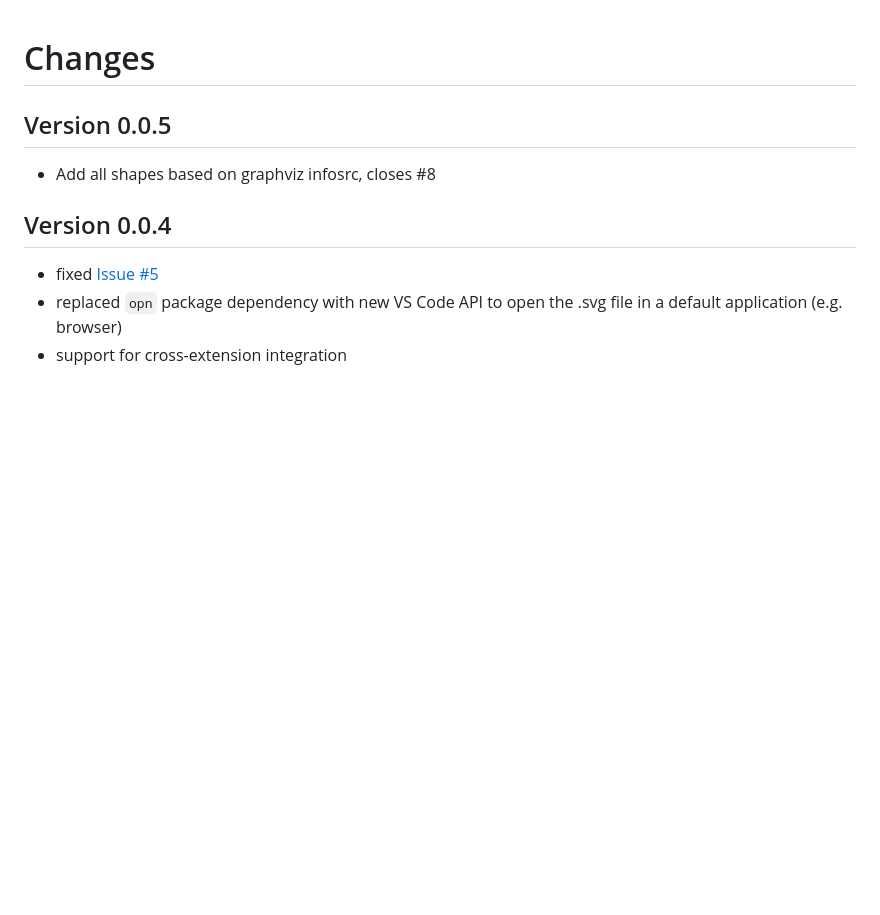
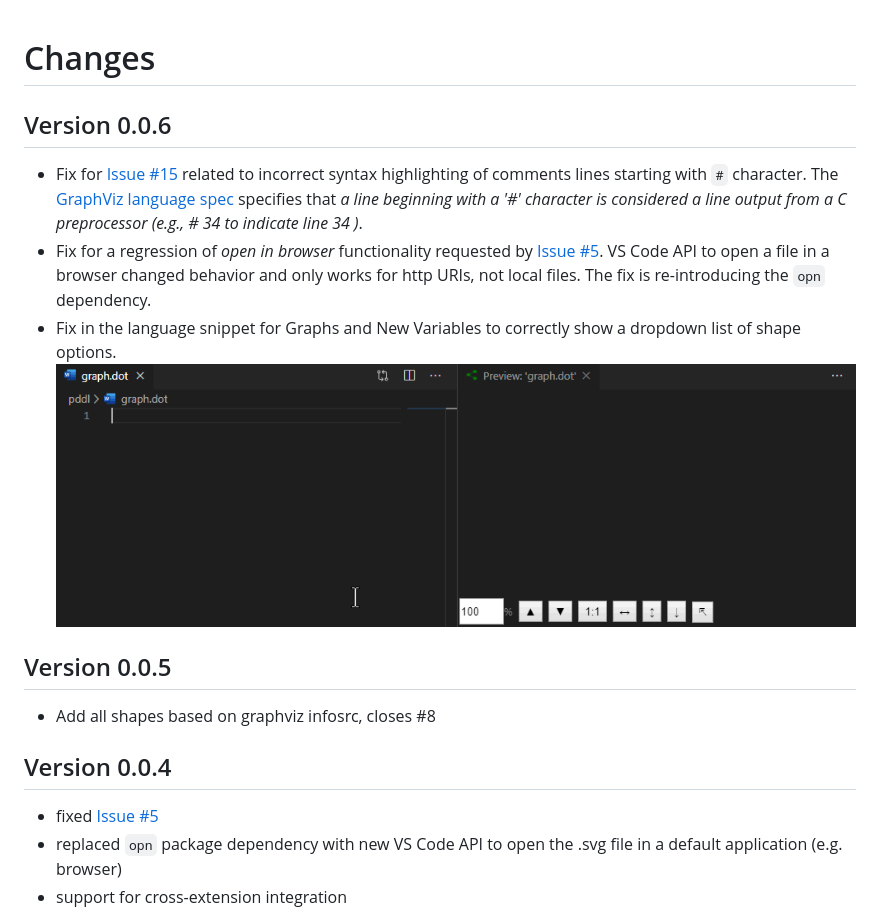
Before and after one commit to joaompinto/vscode-graphviz, a Markdown page: CHANGES.md, the part around the change. Rendered like a GitHub page; pictures changed too: images/graph_snippet.gif (added); blank space fills up the shorter version.

Commit message:
- fixed incorrect # comment syntax highlighting - fixed open in browser - fixed language snippet - fixed icons in readme

```diff
--- a/CHANGES.md
+++ b/CHANGES.md
@@ -1,4 +1,12 @@
 # Changes
+
+## Version 0.0.6
+
+- Fix for [Issue #15](https://github.com/joaompinto/vscode-graphviz/issues/15) related to incorrect syntax highlighting of comments lines starting with `#` character.
+The [GraphViz language spec](https://www.graphviz.org/doc/info/lang.html) specifies that _a line beginning with a '#' character is considered a line output from a C preprocessor (e.g., # 34 to indicate line 34 )_.
+- Fix for a regression of _open in browser_ functionality requested by [Issue #5](https://github.com/joaompinto/vscode-graphviz/issues/5). VS Code API to open a file in a browser changed behavior and only works for http URIs, not local files. The fix is re-introducing the `opn` dependency.
+- Fix in the language snippet for Graphs and New Variables to correctly show a dropdown list of shape options.
+![Fixed graph snippet](images/graph_snippet.gif)
 
 ## Version 0.0.5
 
```
Also changed, not shown: 6 other files.
